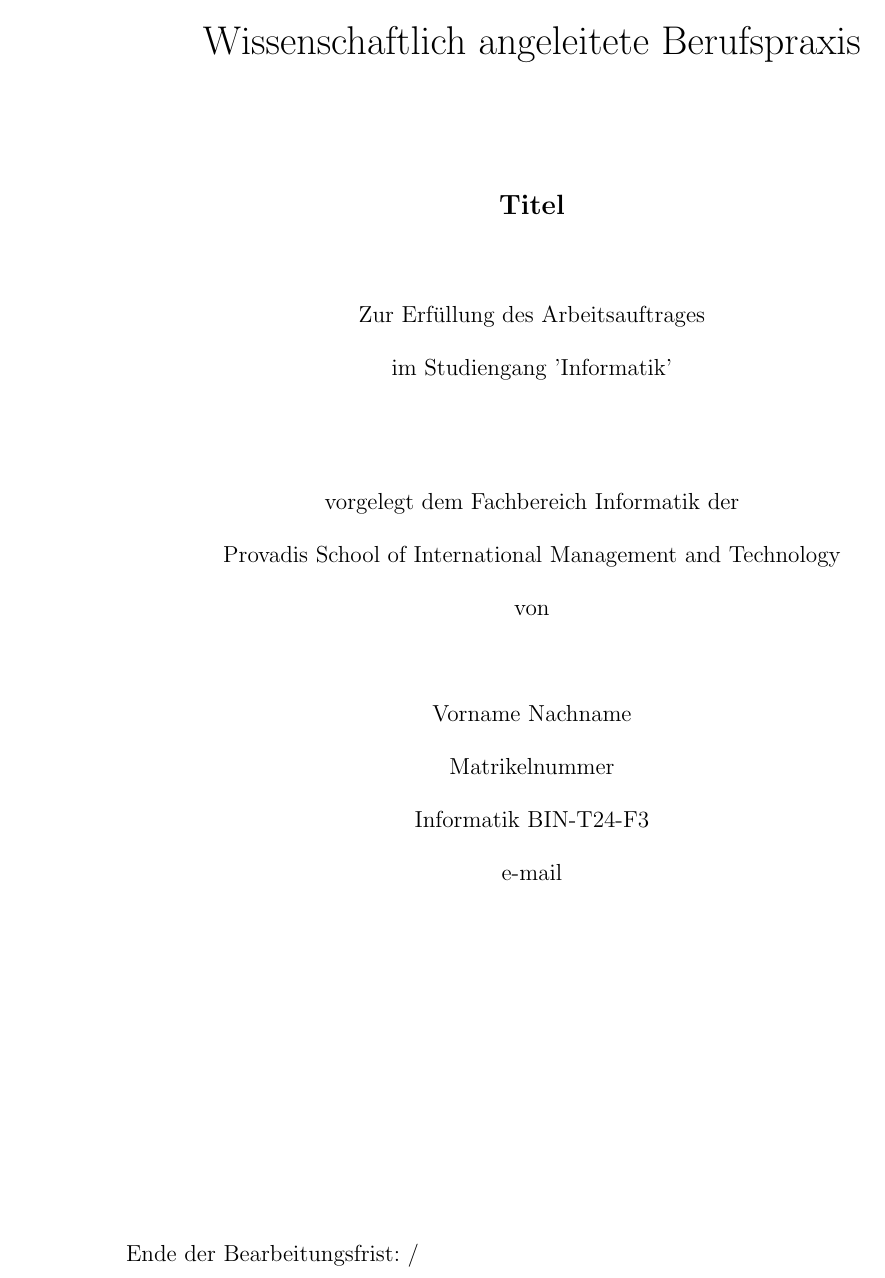
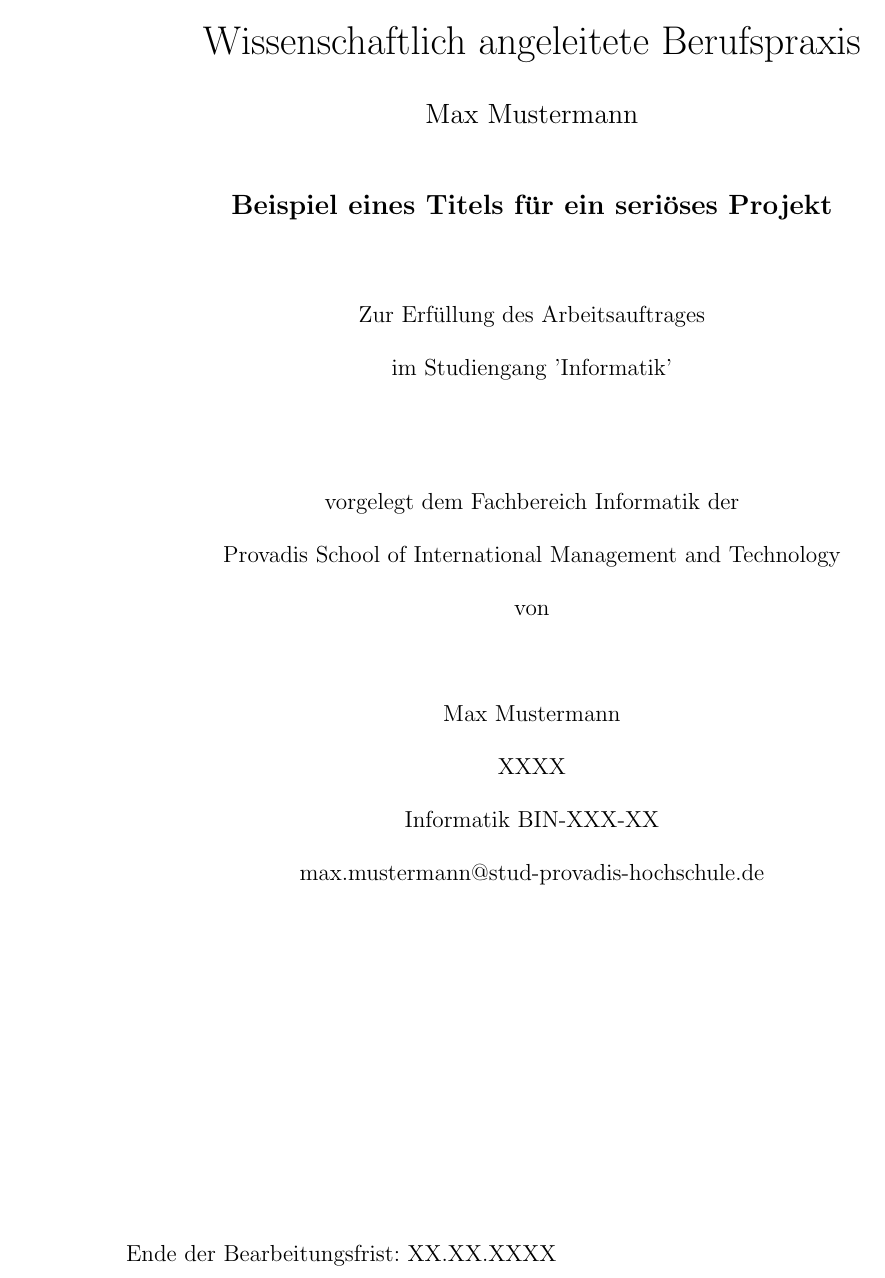
Before and after one commit to Zaka53/wab-template, a LaTeX document (main.tex, which reads config.tex, frontmatter/titlepage.tex): part of page 1 of 6, cut so that both start at the same text. Compiled offline with pdfLaTeX.

Commit message:
added a config.tex to facilitate changing the titlepage | further cleanup of unnecessary comments and translating them to english

```diff
--- /dev/null
+++ b/config.tex
@@ -0,0 +1,7 @@
+% This file contains individual information used in the Titlepage
+
+\newcommand{\titlename}{Beispiel eines Titels für ein seriöses Projekt}
+
+\newcommand{\fullname}{Max Mustermann}
+\newcommand{\email}{max.mustermann@stud-provadis-hochschule.de}
+\newcommand{\matnr}{XXXX}
@@ -0,0 +12,4 @@
+\newcommand{\abgabedatum}{XX.XX.XXXX}
+
+\newcommand{\refFirst}{Prof. Dr. First Last}
+\newcommand{\refSecond}{Prof. Dr. First Last}
--- a/frontmatter/titlepage.tex
+++ b/frontmatter/titlepage.tex
@@ -14,7 +12,7 @@
 
 \begin{center}
 
-\textbf{{\large Titel}}
+\textbf{{\large \titlename}}
 
 \end{center}
 \begin{center}
@@ -26,7 +24,7 @@
 \end{center}
 
 \begin{center}
-im Studiengang ’Informatik’
+im Studiengang ’\fakultaet’
 \end{center}
 
 
@@ -49,30 +47,30 @@
 \vspace{0,5cm}
 
 \begin{center}
-Vorname Nachname
+\fullname
 \end{center}
 
 \begin{center}
-Matrikelnummer
+\matnr
 \end{center}
 
 \begin{center}
-Informatik BIN-T24-F3
+\yeargroup
 \end{center}
 
 \begin{center}
-e-mail
+\email
 \end{center}
 
 \begin{center}
 
 \end{center}
 
-% Verhindert Seitennummer auf der Titelseite
+% Prevents page numbering on the title page
 \thispagestyle{empty}
 
 \vspace{5cm}
 
 
-Ende der Bearbeitungsfrist: /
+Ende der Bearbeitungsfrist: \abgabedatum
 \end{titlepage}
```
Also changed, not shown: backmatter/erklaerung.tex (+1 -1 lines), frontmatter/toc.tex (+7 -7 lines), main.tex (+1 -14 lines), preamble.tex (+2 -46 lines), config.tex (4 more changed lines), frontmatter/titlepage.tex (4 more changed lines).
